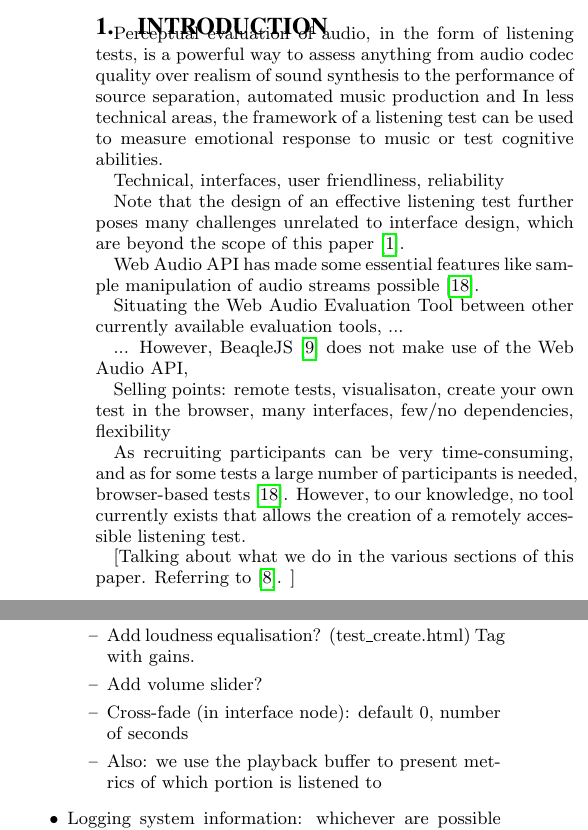
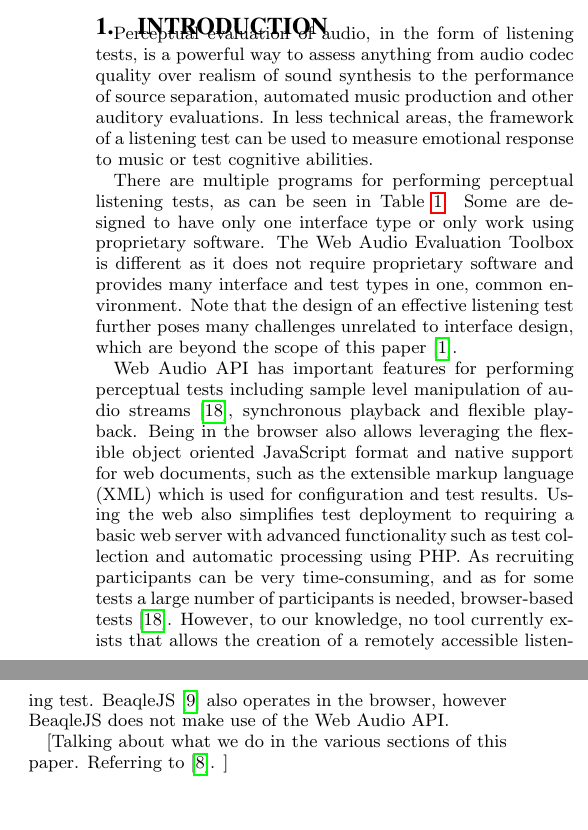
Before and after one commit to BrechtDeMan/WebAudioEvaluationTool, a LaTeX paper (docs/WAC2016/WAC2016.tex): two parts of the columns of page 1 of 5 before the commit and two parts of the columns of page 1 of 4 after it, joined at a grey line, cut so that both start at the same text, the shorter picture padded with empty space. Compiled offline with pdfLaTeX.

Commit message:
Major update to Introduction, commenting out parts to get layout

```diff
--- a/docs/WAC2016/WAC2016.tex
+++ b/docs/WAC2016/WAC2016.tex
@@ -131,20 +131,17 @@ Here comes the abstract.
 
 	% Listening tests/perceptual audio evaluation: what are they, why are they important
 	% As opposed to limited scope of WAC15 paper: also musical features, realism of sound effects / sound synthesis, performance of source separation and other algorithms...
-	Perceptual evaluation of audio, in the form of listening tests, is a powerful way to assess anything from audio codec quality over realism of sound synthesis to the performance of source separation, automated music production and
+	Perceptual evaluation of audio, in the form of listening tests, is a powerful way to assess anything from audio codec quality over realism of sound synthesis to the performance of source separation, automated music production and other auditory evaluations.
 	In less technical areas, the framework of a listening test can be used to measure emotional response to music or test cognitive abilities. % maybe some references? If there's space.
 
 	% check out http://link.springer.com/article/10.1007/s10055-015-0270-8 - only paper that cited WAC15 paper
 
 	% Why difficult? Challenges? What constitutes a good interface?
-	Technical, interfaces, user friendliness, reliability
-
-	Note that the design of an effective listening test further poses many challenges unrelated to interface design, which are beyond the scope of this paper \cite{bech}.
+	% Technical, interfaces, user friendliness, reliability
+	There are multiple programs for performing perceptual listening tests, as can be seen in Table \ref{tab:toolboxes}. Some are designed to have only one interface type or only work using proprietary software. The Web Audio Evaluation Toolbox is different as it does not require proprietary software and provides many interface and test types in one, common environment. Note that the design of an effective listening test further poses many challenges unrelated to interface design, which are beyond the scope of this paper \cite{bech}.
 
 	% Why in the browser?
-	Web Audio API has made some essential features like sample manipulation of audio streams possible \cite{schoeffler2015mushra}.
-
-	Situating the Web Audio Evaluation Tool between other currently available evaluation tools, ...
+	Web Audio API has important features for performing perceptual tests including sample level manipulation of audio streams \cite{schoeffler2015mushra}, synchronous playback and flexible playback. Being in the browser also allows leveraging the flexible object oriented JavaScript format and native support for web documents, such as the extensible markup language (XML) which is used for configuration and test results. Using the web also simplifies test deployment to requiring a basic web server with advanced functionality such as test collection and automatic processing using PHP. As recruiting participants can be very time-consuming, and as for some tests a large number of participants is needed, browser-based tests \cite{schoeffler2015mushra}. However, to our knowledge, no tool currently exists that allows the creation of a remotely accessible listening test. BeaqleJS \cite{beaqlejs} also operates in the browser, however BeaqleJS does not make use of the Web Audio API.%requires programming knowledge?...
 
 	% only browser-based?
 	\begin{table*}[ht]
@@ -196,19 +193,14 @@ Here comes the abstract.
     		\hline
     	\end{tabular}
     \end{center}
-    \label{tab:toolboxes}
+    \label{tab:toolbox_interfaces}
     \end{table*}%
 
-        % about BeaqleJS
-        ... However, BeaqleJS \cite{beaqlejs} does not make use of the Web Audio API, %requires programming knowledge?...
-
         %
-        Selling points: remote tests, visualisaton, create your own test in the browser, many interfaces, few/no dependencies, flexibility
-
-        As recruiting participants can be very time-consuming, and as for some tests a large number of participants is needed, browser-based tests \cite{schoeffler2015mushra}. However, to our knowledge, no tool currently exists that allows the creation of a remotely accessible listening test. % I wonder what you can do with Amazon Mechanical Turk and the likes.
+        %Selling points: remote tests, visualisaton, create your own test in the browser, many interfaces, few/no dependencies, flexibility
 
         [Talking about what we do in the various sections of this paper. Referring to \cite{waet}. ]
-
+\begin{comment}
         % MEETING 8 OCTOBER
         \subsection{Meeting 8 October}
         \begin{itemize}
```
Also changed, not shown: docs/WAC2016/WAC2016.pdf, docs/WAC2016/WAC2016.tex (7 more changed lines).
